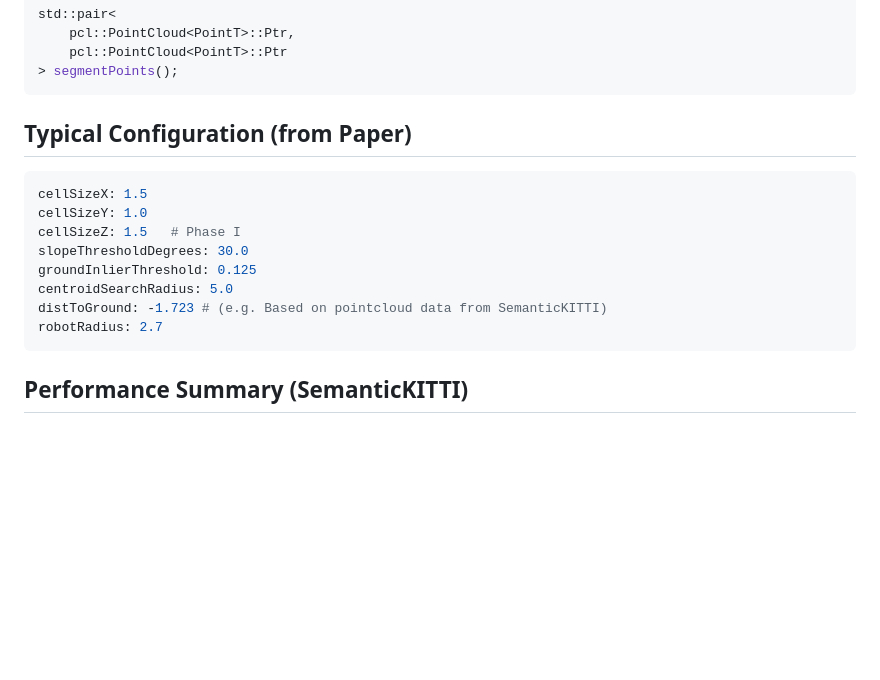
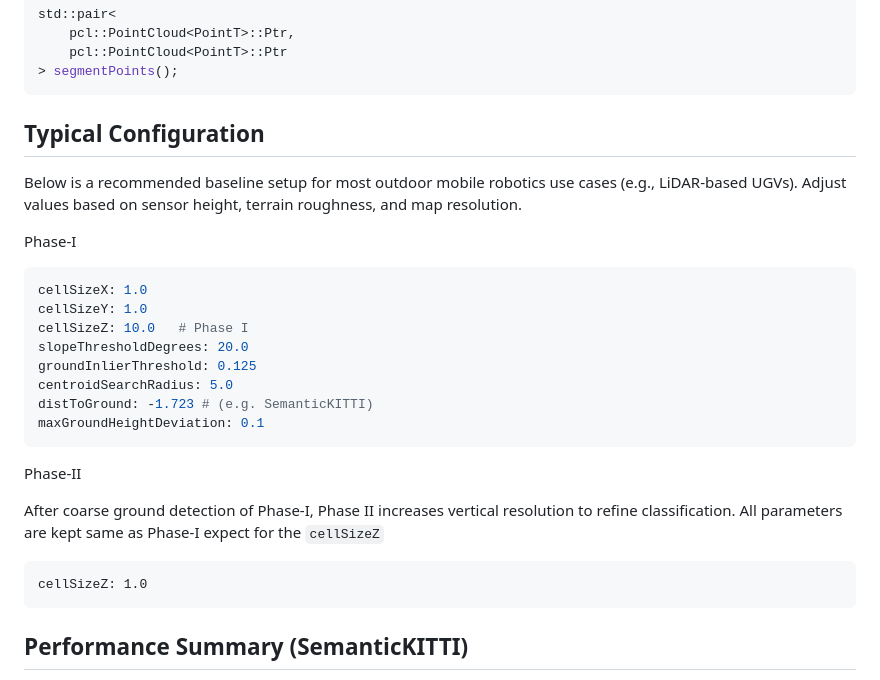
Before and after one commit to dfki-ric/ground_segmentation, a Markdown page: README.md, the part around the change. Drawn GitHub-style; blank space fills up the shorter version.

````diff
--- a/README.md
+++ b/README.md
@@ -210,17 +210,25 @@ std::pair<
 > segmentPoints();
 ```
 
-## Typical Configuration (from Paper)
+## Typical Configuration
+Below is a recommended baseline setup for most outdoor mobile robotics use cases (e.g., LiDAR-based UGVs). Adjust values based on sensor height, terrain roughness, and map resolution.
 
+Phase-I
 ```yaml
-cellSizeX: 1.5
+cellSizeX: 1.0
 cellSizeY: 1.0
-cellSizeZ: 1.5   # Phase I
-slopeThresholdDegrees: 30.0
+cellSizeZ: 10.0   # Phase I
+slopeThresholdDegrees: 20.0
 groundInlierThreshold: 0.125
 centroidSearchRadius: 5.0
-distToGround: -1.723 # (e.g. Based on pointcloud data from SemanticKITTI)
-robotRadius: 2.7
+distToGround: -1.723 # (e.g. SemanticKITTI)
+maxGroundHeightDeviation: 0.1
+```
+Phase-II
+
+After coarse ground detection of Phase-I, Phase II increases vertical resolution to refine classification. All parameters are kept same as Phase-I expect for the `cellSizeZ`
+```
+cellSizeZ: 1.0
 ```
 
 ## Performance Summary (SemanticKITTI)
````
